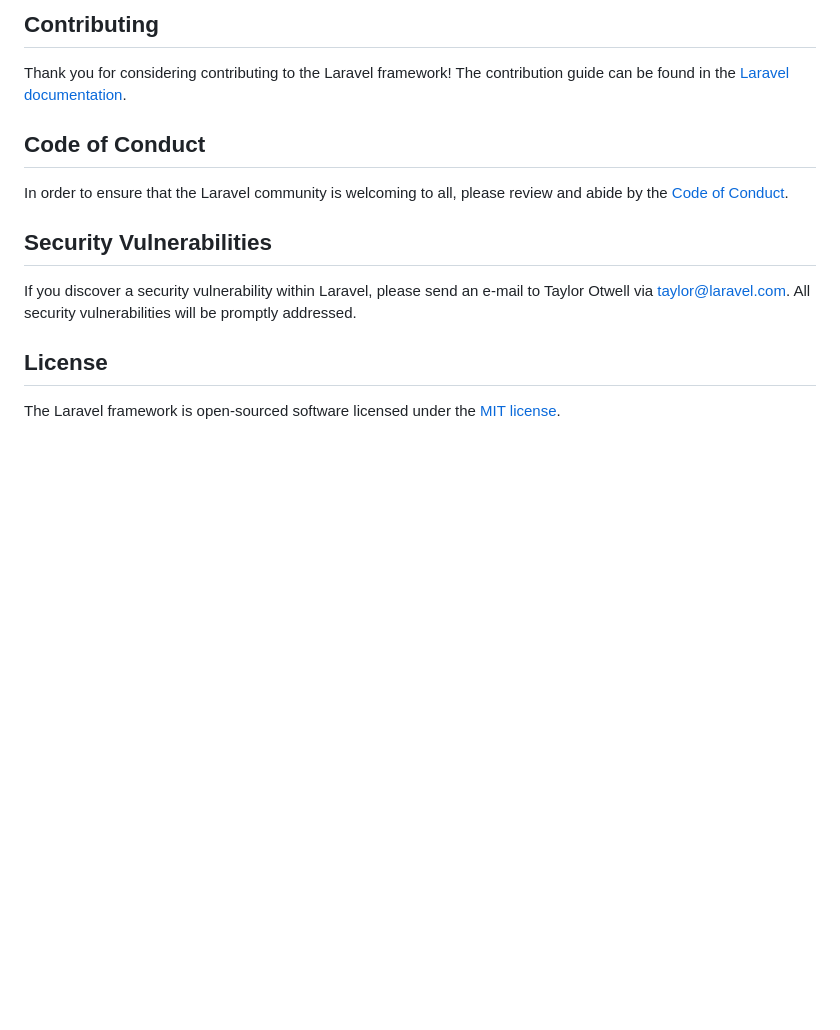
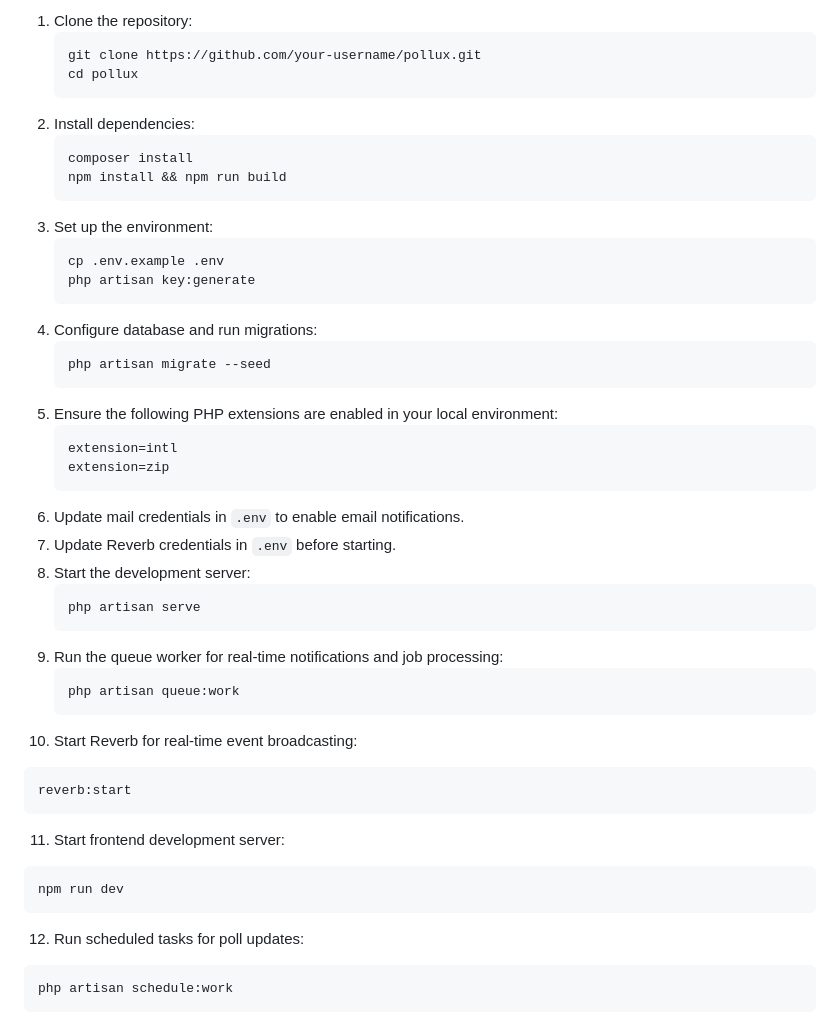
Before and after one commit to NahidHassanOfficial/Pollux, a Markdown page: README.md, the part around one of its changes. GitHub-like rendering; blank space fills up the shorter version.

````diff
--- a/README.md
+++ b/README.md
@@ -52,15 +47,46 @@ We would like to extend our thanks to the following sponsors for funding Laravel
-## Contributing
-
-Thank you for considering contributing to the Laravel framework! The contribution guide can be found in the [Laravel documentation](https://laravel.com/docs/contributions).
-
-## Code of Conduct
-
-In order to ensure that the Laravel community is welcoming to all, please review and abide by the [Code of Conduct](https://laravel.com/docs/contributions#code-of-conduct).
-
-## Security Vulnerabilities
-
-If you discover a security vulnerability within Laravel, please send an e-mail to Taylor Otwell via [taylor@laravel.com](mailto:taylor@laravel.com). All security vulnerabilities will be promptly addressed.
-
-## License
-
-The Laravel framework is open-sourced software licensed under the [MIT license](https://opensource.org/licenses/MIT).
+1. Clone the repository:
+   ```sh
+   git clone https://github.com/your-username/pollux.git
+   cd pollux
+   ```
+2. Install dependencies:
+   ```sh
+   composer install
+   npm install && npm run build
+   ```
+3. Set up the environment:
+   ```sh
+   cp .env.example .env
+   php artisan key:generate
+   ```
+4. Configure database and run migrations:
+   ```sh
+   php artisan migrate --seed
+   ```
+5. Ensure the following PHP extensions are enabled in your local environment:
+   ```ini
+   extension=intl
+   extension=zip
+   ```
+6. Update mail credentials in `.env` to enable email notifications.
+7. Update Reverb credentials in `.env` before starting.
+8. Start the development server:
+   ```sh
+   php artisan serve
+   ```
+9. Run the queue worker for real-time notifications and job processing:
+   ```sh
+   php artisan queue:work
+   ```
+10. Start Reverb for real-time event broadcasting:
+   ```sh
+   reverb:start
+   ```
+11. Start frontend development server:
+   ```sh
+   npm run dev
+   ```
+12. Run scheduled tasks for poll updates:
+   ```sh
+   php artisan schedule:work
+   ```
````
Also changed, not shown: other parts of README.md (+34 -39 lines).
